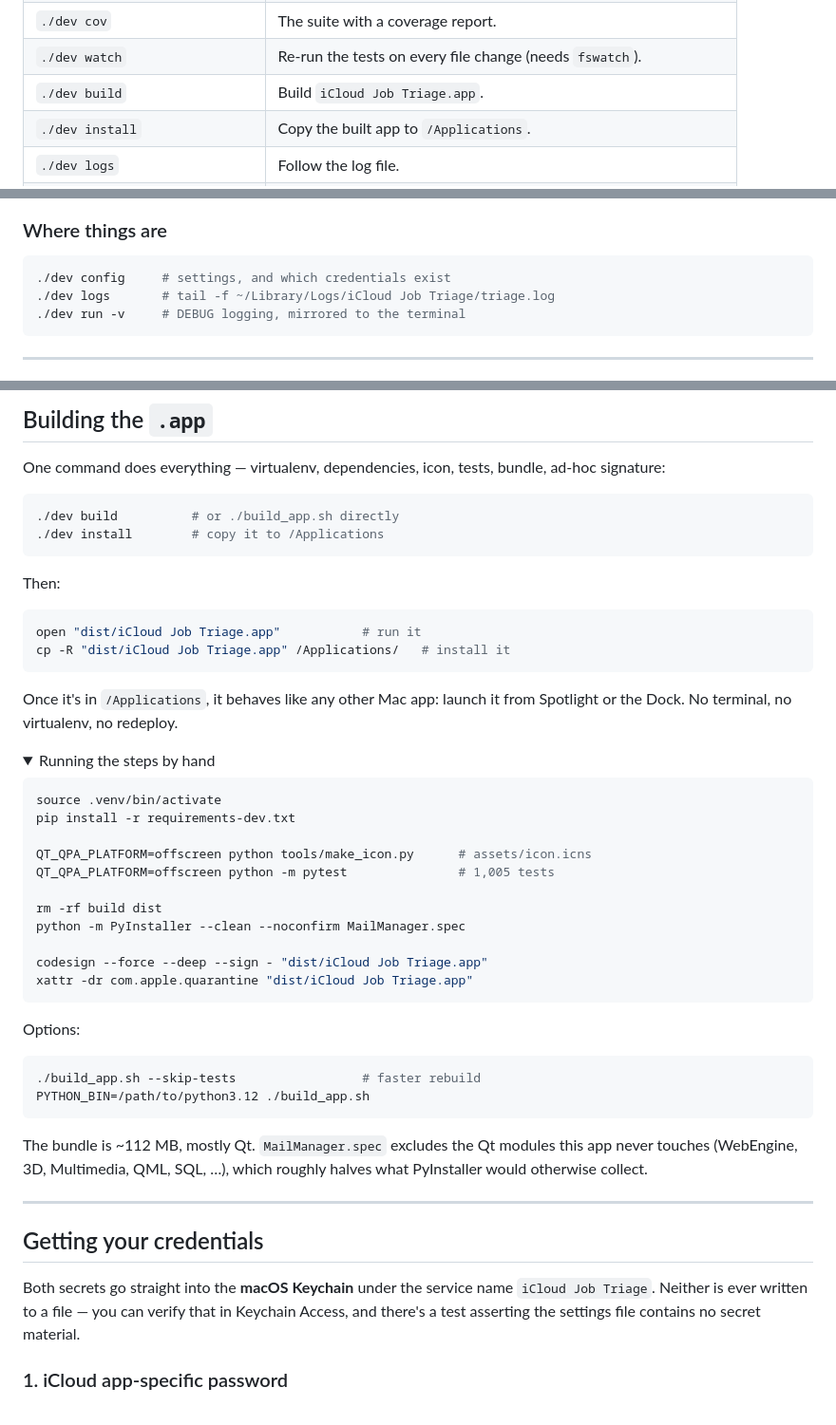
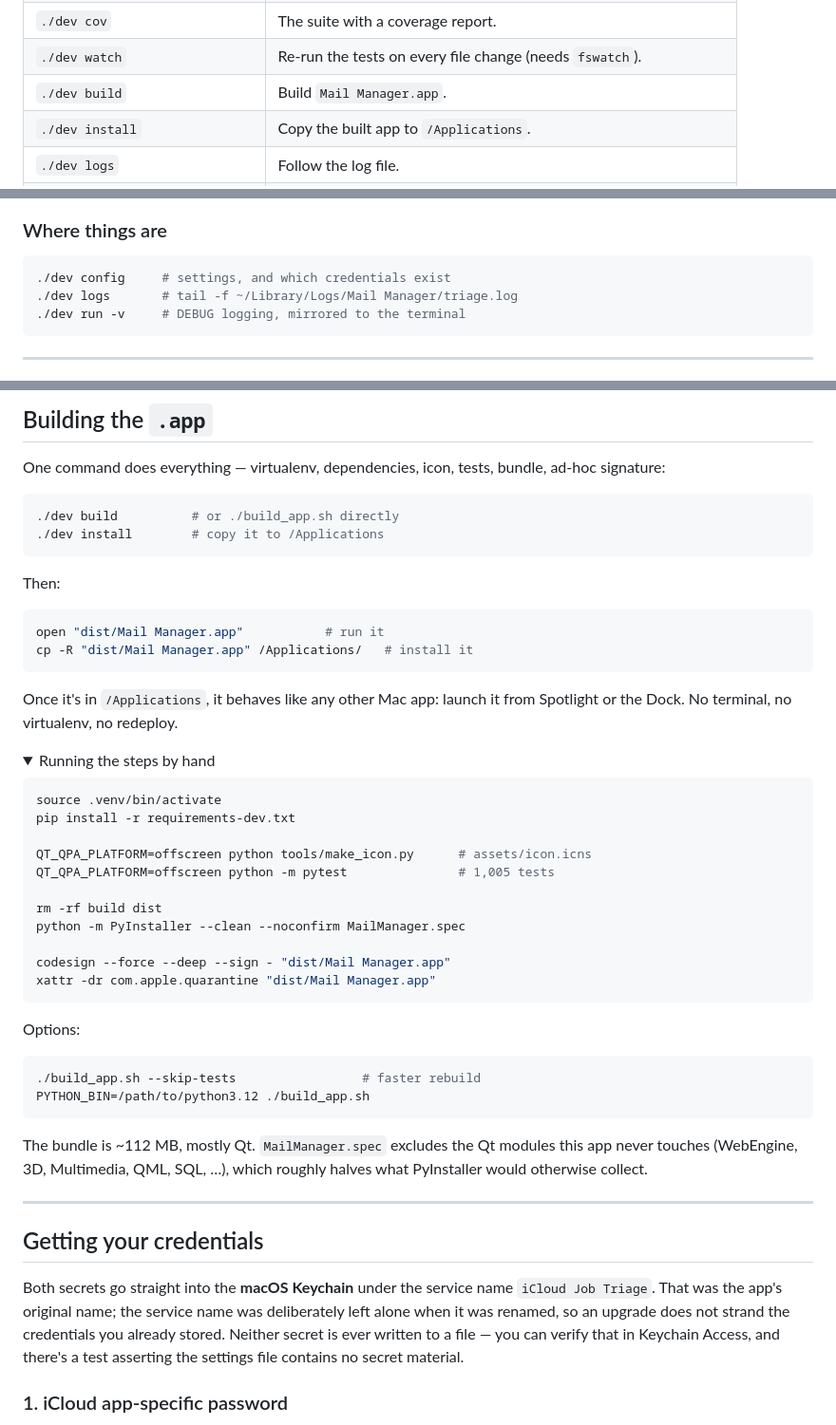
Before and after one commit to NickCysEDU/Mail-Manager, a Markdown page: docs/HANDBOOK.md, 3 parts joined by grey strips. Shown at 95% size. Drawn GitHub-style; folded sections open.

````diff
--- a/docs/HANDBOOK.md
+++ b/docs/HANDBOOK.md
@@ -399,7 +399,7 @@ When you want it pointed at your own inbox:
 | `./dev test` | The test suite. Extra arguments pass through to pytest. |
 | `./dev cov` | The suite with a coverage report. |
 | `./dev watch` | Re-run the tests on every file change (needs `fswatch`). |
-| `./dev build` | Build `iCloud Job Triage.app`. |
+| `./dev build` | Build `Mail Manager.app`. |
 | `./dev install` | Copy the built app to `/Applications`. |
 | `./dev logs` | Follow the log file. |
 | `./dev shell` | A Python REPL with every module imported and `items` preloaded. |
@@ -448,7 +448,7 @@ bound to the twelve sample rows:
 
 ```bash
 ./dev config     # settings, and which credentials exist
-./dev logs       # tail -f ~/Library/Logs/iCloud Job Triage/triage.log
+./dev logs       # tail -f ~/Library/Logs/Mail Manager/triage.log
 ./dev run -v     # DEBUG logging, mirrored to the terminal
 ```
 
@@ -579,8 +579,8 @@ ad-hoc signature:
 Then:
 
 ```bash
-open "dist/iCloud Job Triage.app"           # run it
-cp -R "dist/iCloud Job Triage.app" /Applications/   # install it
+open "dist/Mail Manager.app"           # run it
+cp -R "dist/Mail Manager.app" /Applications/   # install it
 ```
 
 Once it's in `/Applications`, it behaves like any other Mac app: launch it from
@@ -599,8 +599,8 @@ QT_QPA_PLATFORM=offscreen python -m pytest               # 1,005 tests
 rm -rf build dist
 python -m PyInstaller --clean --noconfirm MailManager.spec
 
-codesign --force --deep --sign - "dist/iCloud Job Triage.app"
-xattr -dr com.apple.quarantine "dist/iCloud Job Triage.app"
+codesign --force --deep --sign - "dist/Mail Manager.app"
+xattr -dr com.apple.quarantine "dist/Mail Manager.app"
 ```
 
 Options:
@@ -621,7 +621,9 @@ halves what PyInstaller would otherwise collect.
 ## Getting your credentials
 
 Both secrets go straight into the **macOS Keychain** under the service name
-`iCloud Job Triage`. Neither is ever written to a file — you can verify that in
+`iCloud Job Triage`. That was the app's original name; the service name was
+deliberately left alone when it was renamed, so an upgrade does not strand the
+credentials you already stored. Neither secret is ever written to a file — you can verify that in
 Keychain Access, and there's a test asserting the settings file contains no
 secret material.
 
````
Also changed, not shown: other parts of docs/HANDBOOK.md (+3 -3 lines), CONTRIBUTING.md (+28 -0 lines), README.md (+3 -3 lines), docs/assets/apple-touch-icon.png (added), docs/assets/favicon-32.png (added), docs/assets/icon-128.png (added), docs/assets/icon-512.png (added), docs/assets/social-preview.png (added), 8 other files.
